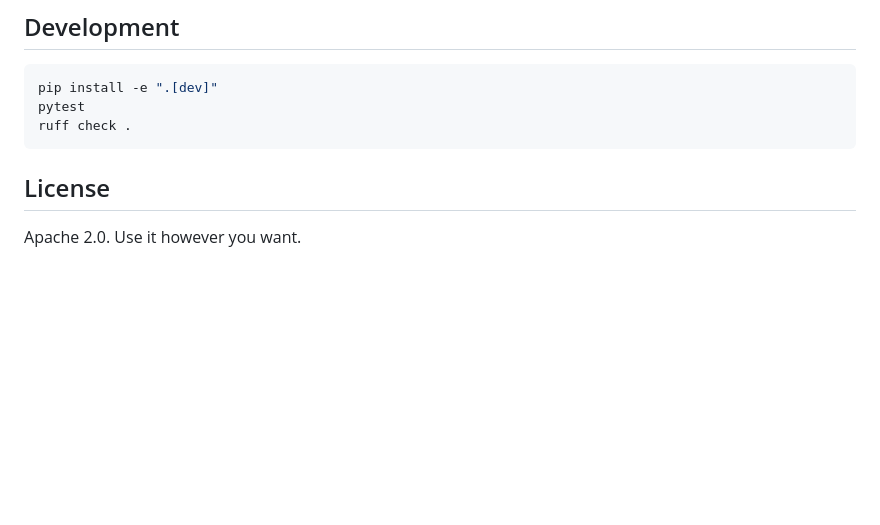
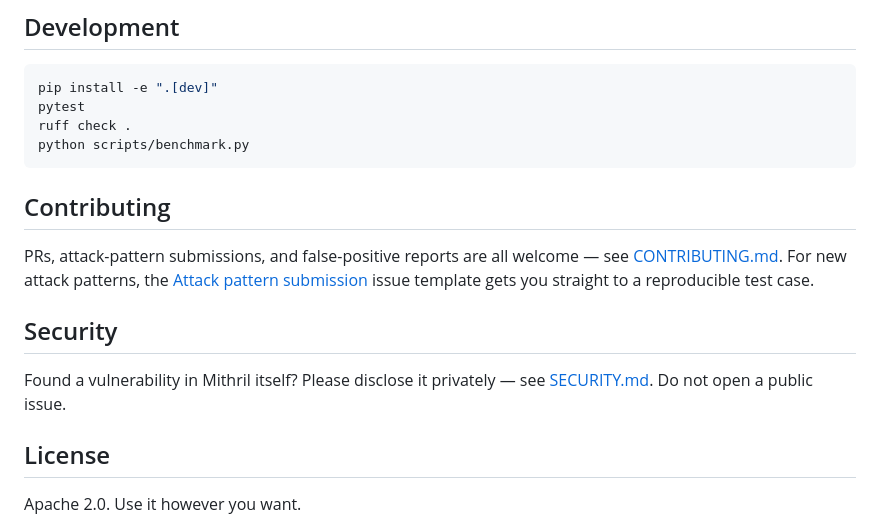
Before and after one commit to AaronGrillot98/Mithril, a Markdown page: README.md, the part around one of its changes. Rendered like a GitHub page; blank space fills up the shorter version.

````diff
--- a/README.md
+++ b/README.md
@@ -273,7 +294,16 @@ Every rule is one line in [`mithril/detectors/heuristics.py`][heur] — fork it,
 pip install -e ".[dev]"
 pytest
 ruff check .
+python scripts/benchmark.py
 ```
+
+## Contributing
+
+PRs, attack-pattern submissions, and false-positive reports are all welcome — see [CONTRIBUTING.md](CONTRIBUTING.md). For new attack patterns, the [Attack pattern submission](https://github.com/AaronGrillot98/mithril/issues/new?template=attack-pattern.yml) issue template gets you straight to a reproducible test case.
+
+## Security
+
+Found a vulnerability in Mithril itself? Please disclose it privately — see [SECURITY.md](SECURITY.md). Do not open a public issue.
 
 ## License
 
````
Also changed, not shown: other parts of README.md (+23 -2 lines), .github/PULL_REQUEST_TEMPLATE.md (added, +25 -0 lines), CHANGELOG.md (added, +49 -0 lines), CONTRIBUTING.md (added, +85 -0 lines), SECURITY.md (added, +53 -0 lines), docs/dashboard.png (added), 9 other files.
